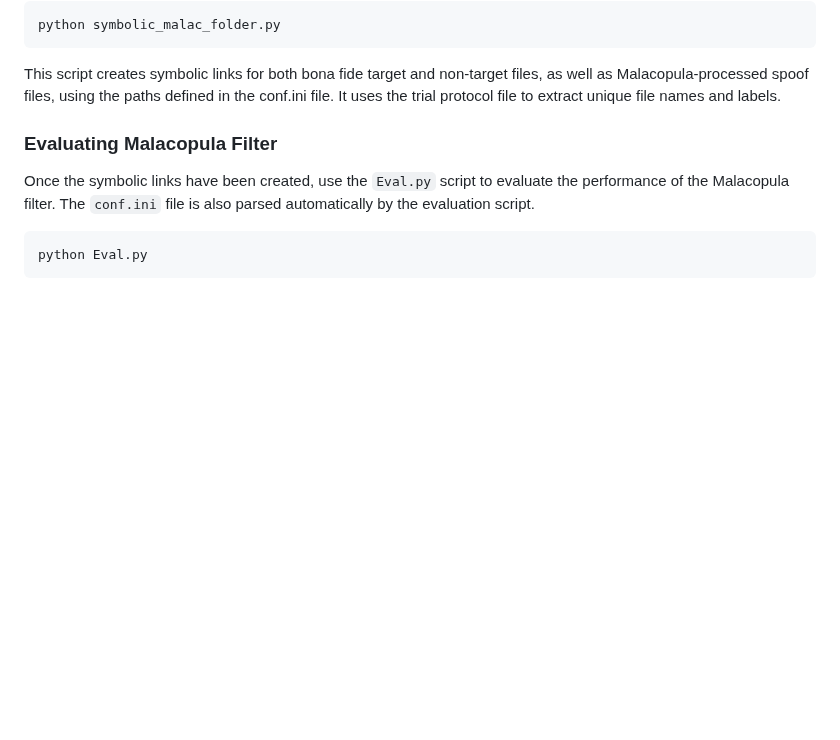
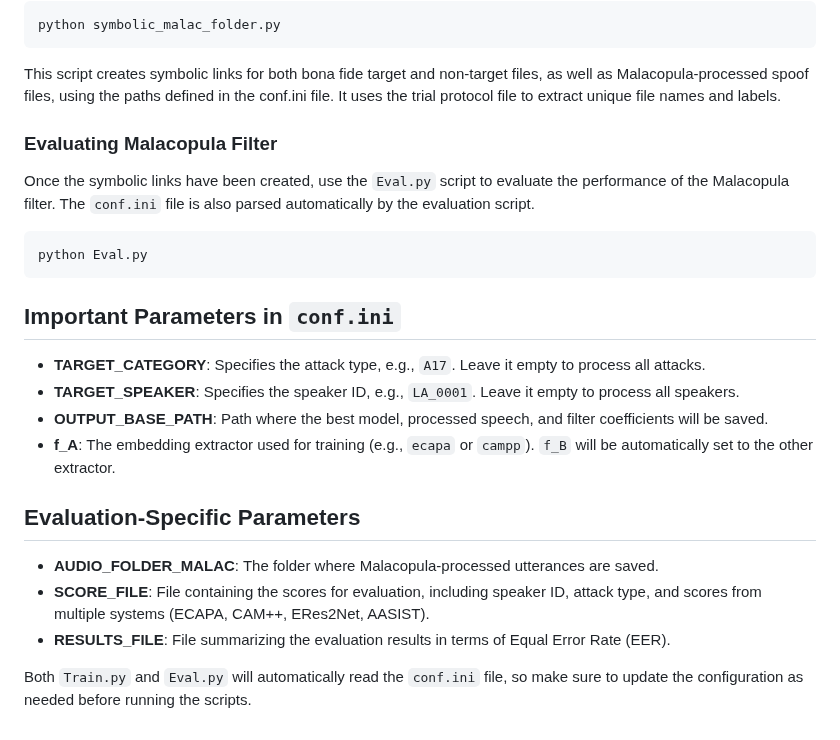
Before and after one commit to eurecom-asp/malacopula, a Markdown page: README.md, the part around the change. Drawn GitHub-style; blank space fills up the shorter version.

````diff
--- a/README.md
+++ b/README.md
@@ -84,3 +84,18 @@ Once the symbolic links have been created, use the `Eval.py` script to evaluate
 ```bash
 python Eval.py
 ```
+
+## Important Parameters in `conf.ini`
+
+- **TARGET_CATEGORY**: Specifies the attack type, e.g., `A17`. Leave it empty to process all attacks.
+- **TARGET_SPEAKER**: Specifies the speaker ID, e.g., `LA_0001`. Leave it empty to process all speakers.
+- **OUTPUT_BASE_PATH**: Path where the best model, processed speech, and filter coefficients will be saved.
+- **f_A**: The embedding extractor used for training (e.g., `ecapa` or `campp`). `f_B` will be automatically set to the other extractor.
+
+## Evaluation-Specific Parameters
+
+- **AUDIO_FOLDER_MALAC**: The folder where Malacopula-processed utterances are saved.
+- **SCORE_FILE**: File containing the scores for evaluation, including speaker ID, attack type, and scores from multiple systems (ECAPA, CAM++, ERes2Net, AASIST).
+- **RESULTS_FILE**: File summarizing the evaluation results in terms of Equal Error Rate (EER).
+
+Both `Train.py` and `Eval.py` will automatically read the `conf.ini` file, so make sure to update the configuration as needed before running the scripts.
````
